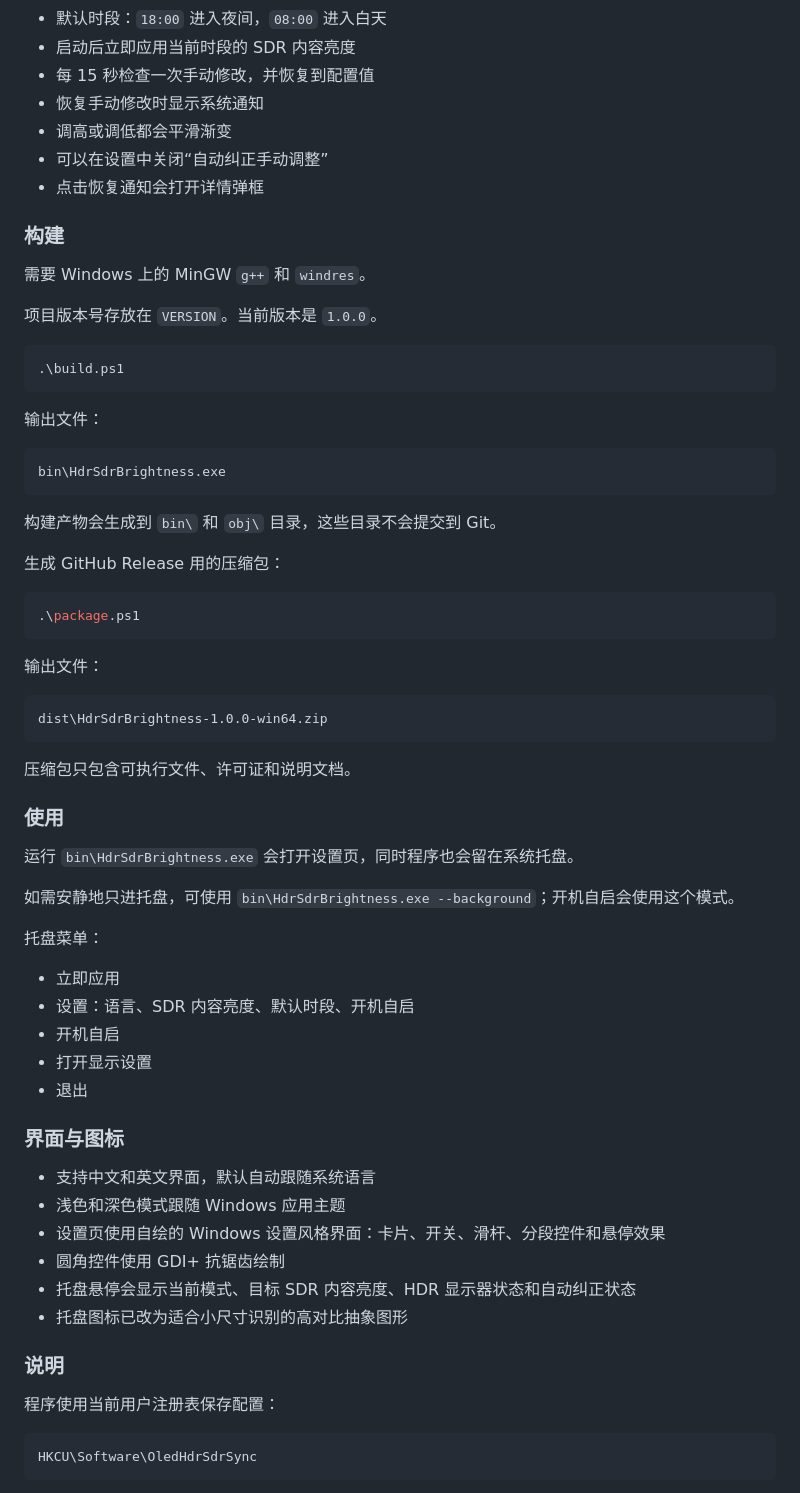
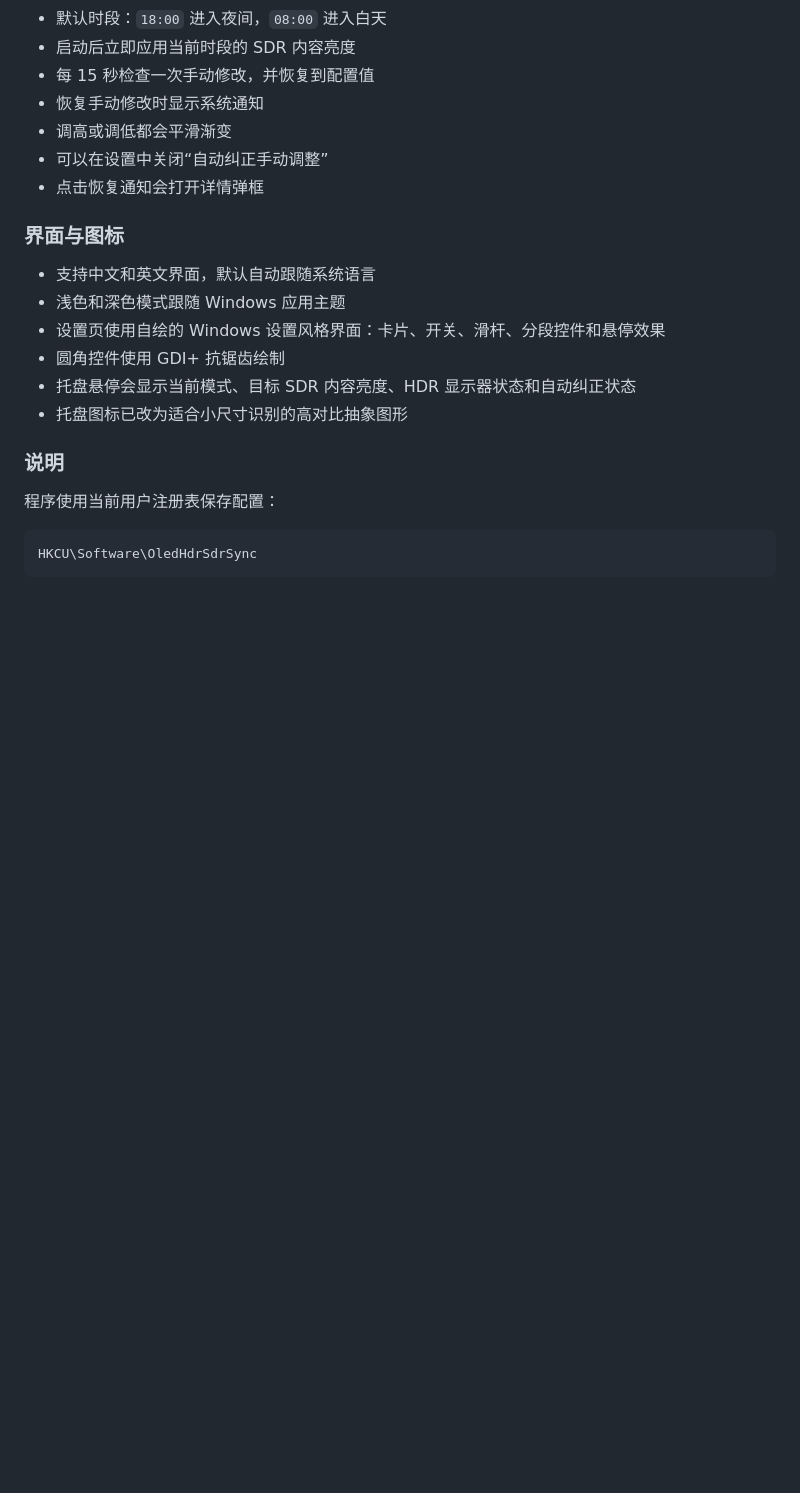
Before and after one commit to yinjunonly/hdr-sdr-brightness, a Markdown page: README.md, the part around one of its changes. GitHub-like rendering; blank space fills up the shorter version.

````diff
--- a/README.md
+++ b/README.md
@@ -152,52 +162,6 @@ SDR white level
 - 调高或调低都会平滑渐变
 - 可以在设置中关闭“自动纠正手动调整”
 - 点击恢复通知会打开详情弹框
-
-### 构建
-
-需要 Windows 上的 MinGW `g++` 和 `windres`。
-
-项目版本号存放在 `VERSION`。当前版本是 `1.0.0`。
-
-```powershell
-.\build.ps1
-```
-
-输出文件：
-
-```text
-bin\HdrSdrBrightness.exe
-```
-
-构建产物会生成到 `bin\` 和 `obj\` 目录，这些目录不会提交到 Git。
-
-生成 GitHub Release 用的压缩包：
-
-```powershell
-.\package.ps1
-```
-
-输出文件：
-
-```text
-dist\HdrSdrBrightness-1.0.0-win64.zip
-```
-
-压缩包只包含可执行文件、许可证和说明文档。
-
-### 使用
-
-运行 `bin\HdrSdrBrightness.exe` 会打开设置页，同时程序也会留在系统托盘。
-
-如需安静地只进托盘，可使用 `bin\HdrSdrBrightness.exe --background`；开机自启会使用这个模式。
-
-托盘菜单：
-
-- 立即应用
-- 设置：语言、SDR 内容亮度、默认时段、开机自启
-- 开机自启
-- 打开显示设置
-- 退出
 
 ### 界面与图标
 
````
Also changed, not shown: other parts of README.md (+72 -46 lines).
